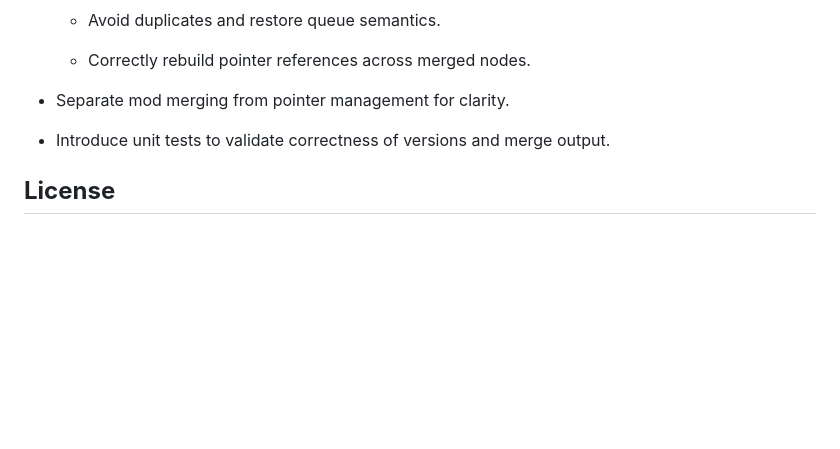
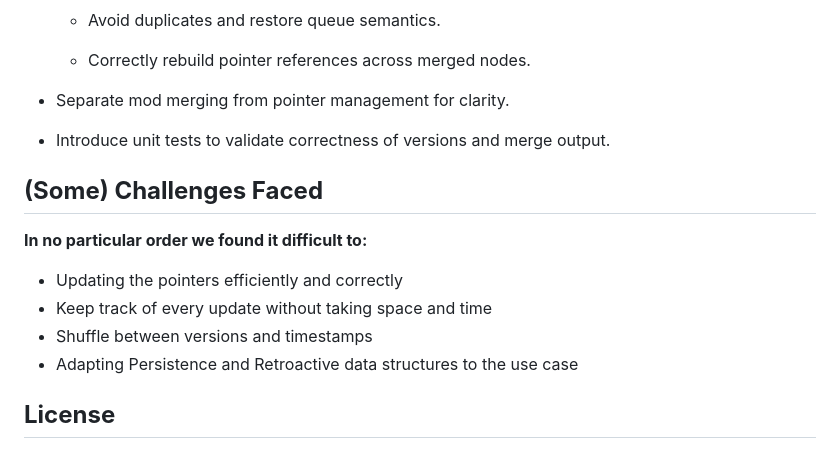
Before and after one commit to Abhijeet399/Project_ADS_Persistance_Retroactive, a Markdown page: README.md, the part around the change. GitHub-like rendering; blank space fills up the shorter version.

```diff
--- a/README.md
+++ b/README.md
@@ -667,6 +667,13 @@ Final result: [10, 15, 25, 20, 35, 30, 40]
 
 - Introduce unit tests to validate correctness of versions and merge output.
 
+## **(Some) Challenges Faced**
+**In no particular order we found it difficult to:**
+- Updating the pointers  efficiently and correctly
+- Keep track of every update without taking space and time
+- Shuffle between versions and timestamps
+- Adapting Persistence and Retroactive data structures to the use case
+
 ## **License**
 
 This project is open-source and provided for educational purposes. You are welcome to participate and collaborate with us to improve this!
```
